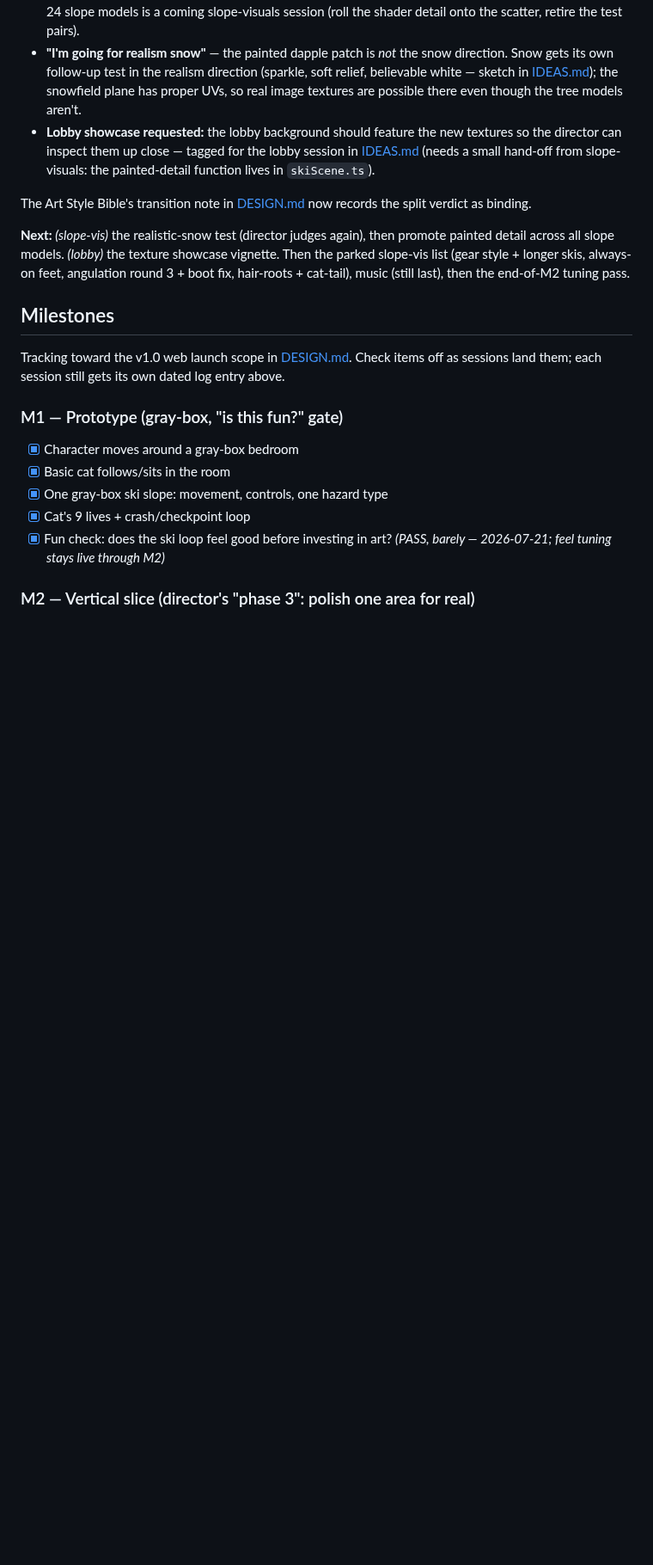
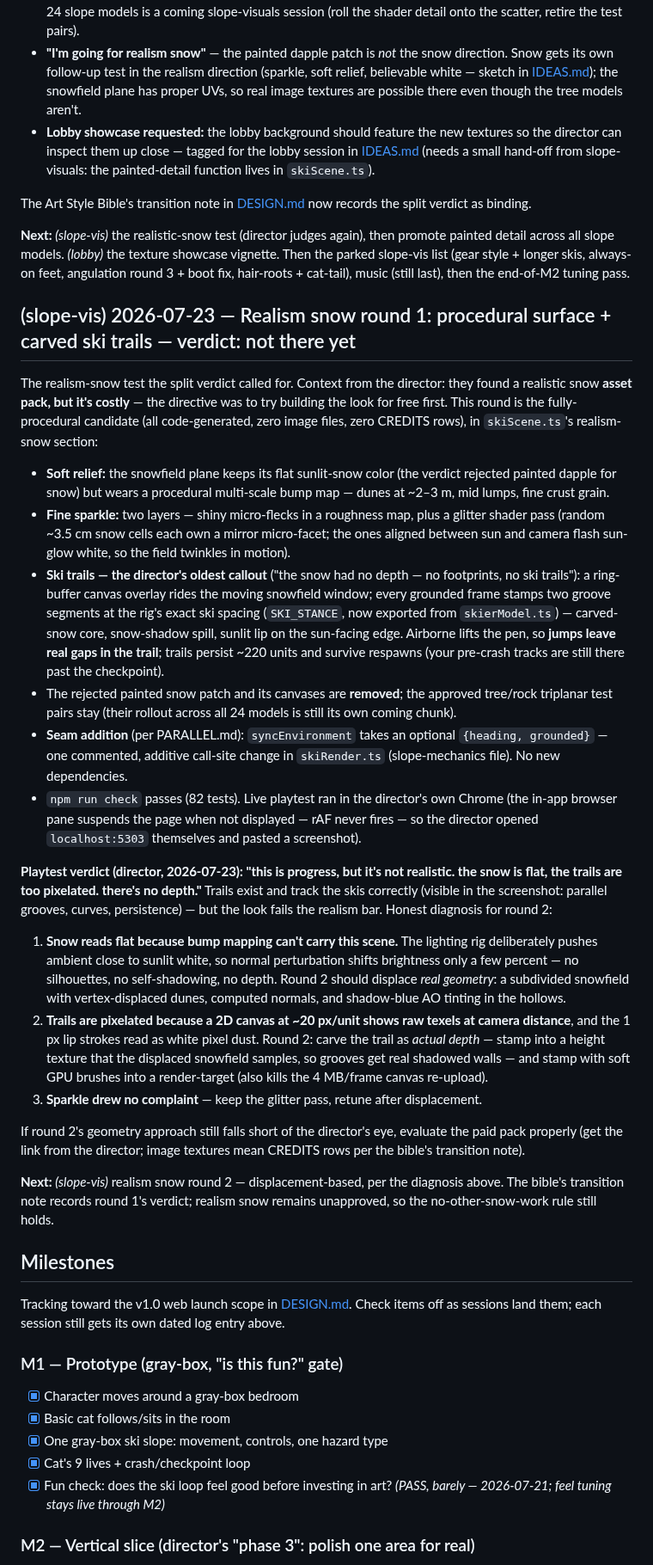
Before and after one commit to joshuawigginton11056-boop/toebeans, a Markdown page: ROADMAP.md, the part around the change. Shown at 86% size. GitHub-like rendering; blank space fills up the shorter version.

Commit message:
Docs: realism snow round 1 verdict — not there yet, round 2 goes to geometry
Director playtest verdict recorded in ROADMAP (with the round-2
diagnosis: displaced geometry, depth-carved trails, GPU brush stamps),
the Art Style Bible transition note (realism snow remains unapproved),
and IDEAS (round-1 tangents parked).

Co-Authored-By: Claude Opus 4.8 <noreply@anthropic.com>

```diff
--- a/ROADMAP.md
+++ b/ROADMAP.md
@@ -2875,6 +2875,70 @@ texture showcase vignette. Then the parked slope-vis list (gear style +
 longer skis, always-on feet, angulation round 3 + boot fix, hair-roots +
 cat-tail), music (still last), then the end-of-M2 tuning pass.
 
+## (slope-vis) 2026-07-23 — Realism snow round 1: procedural surface + carved ski trails — verdict: not there yet
+
+The realism-snow test the split verdict called for. Context from the
+director: they found a realistic snow **asset pack, but it's costly** —
+the directive was to try building the look for free first. This round is
+the fully-procedural candidate (all code-generated, zero image files,
+zero CREDITS rows), in `skiScene.ts`'s realism-snow section:
+
+- **Soft relief:** the snowfield plane keeps its flat sunlit-snow color
+  (the verdict rejected painted dapple for snow) but wears a procedural
+  multi-scale bump map — dunes at ~2–3 m, mid lumps, fine crust grain.
+- **Fine sparkle:** two layers — shiny micro-flecks in a roughness map,
+  plus a glitter shader pass (random ~3.5 cm snow cells each own a mirror
+  micro-facet; the ones aligned between sun and camera flash sun-glow
+  white, so the field twinkles in motion).
+- **Ski trails — the director's oldest callout** ("the snow had no depth —
+  no footprints, no ski trails"): a ring-buffer canvas overlay rides the
+  moving snowfield window; every grounded frame stamps two groove
+  segments at the rig's exact ski spacing (`SKI_STANCE`, now exported
+  from `skierModel.ts`) — carved-snow core, snow-shadow spill, sunlit lip
+  on the sun-facing edge. Airborne lifts the pen, so **jumps leave real
+  gaps in the trail**; trails persist ~220 units and survive respawns
+  (your pre-crash tracks are still there past the checkpoint).
+- The rejected painted snow patch and its canvases are **removed**; the
+  approved tree/rock triplanar test pairs stay (their rollout across all
+  24 models is still its own coming chunk).
+- **Seam addition** (per PARALLEL.md): `syncEnvironment` takes an optional
+  `{heading, grounded}` — one commented, additive call-site change in
+  `skiRender.ts` (slope-mechanics file). No new dependencies.
+- `npm run check` passes (82 tests). Live playtest ran in the director's
+  own Chrome (the in-app browser pane suspends the page when not
+  displayed — rAF never fires — so the director opened
+  `localhost:5303` themselves and pasted a screenshot).
+
+**Playtest verdict (director, 2026-07-23): "this is progress, but it's
+not realistic. the snow is flat, the trails are too pixelated. there's no
+depth."** Trails exist and track the skis correctly (visible in the
+screenshot: parallel grooves, curves, persistence) — but the look fails
+the realism bar. Honest diagnosis for round 2:
+
+1. **Snow reads flat because bump mapping can't carry this scene.** The
+   lighting rig deliberately pushes ambient close to sunlit white, so
+   normal perturbation shifts brightness only a few percent — no
+   silhouettes, no self-shadowing, no depth. Round 2 should displace
+   *real geometry*: a subdivided snowfield with vertex-displaced dunes,
+   computed normals, and shadow-blue AO tinting in the hollows.
+2. **Trails are pixelated because a 2D canvas at ~20 px/unit shows raw
+   texels at camera distance**, and the 1 px lip strokes read as white
+   pixel dust. Round 2: carve the trail as *actual depth* — stamp into a
+   height texture that the displaced snowfield samples, so grooves get
+   real shadowed walls — and stamp with soft GPU brushes into a
+   render-target (also kills the 4 MB/frame canvas re-upload).
+3. **Sparkle drew no complaint** — keep the glitter pass, retune after
+   displacement.
+
+If round 2's geometry approach still falls short of the director's eye,
+evaluate the paid pack properly (get the link from the director; image
+textures mean CREDITS rows per the bible's transition note).
+
+**Next:** *(slope-vis)* realism snow round 2 — displacement-based, per
+the diagnosis above. The bible's transition note records round 1's
+verdict; realism snow remains unapproved, so the no-other-snow-work rule
+still holds.
+
 ## Milestones
 
 Tracking toward the v1.0 web launch scope in
```
Also changed, not shown: DESIGN.md (+8 -0 lines), IDEAS.md (+14 -0 lines).
